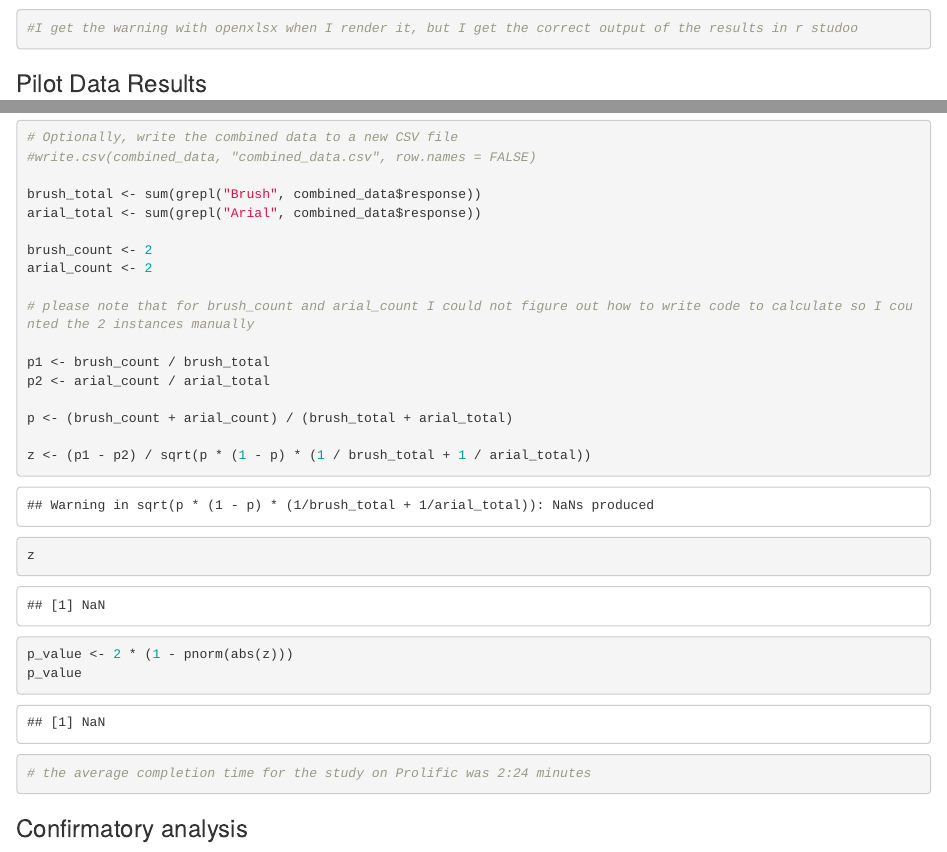
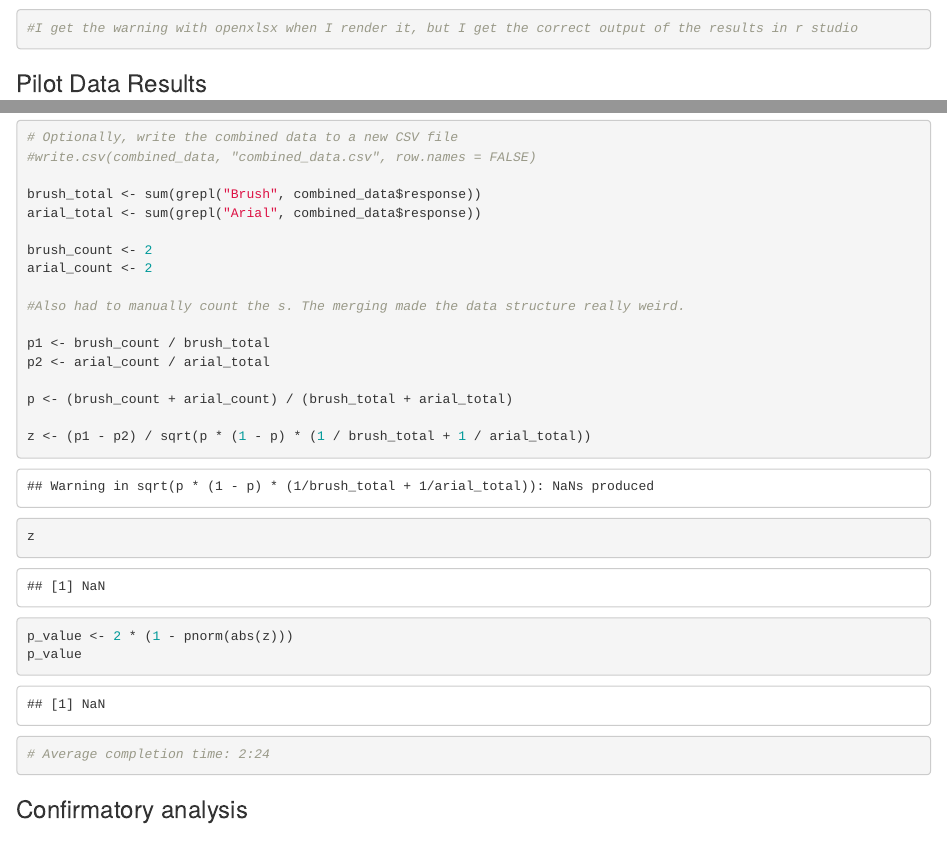
Before and after one commit to ucsd-psych201a/song2008, an R Markdown document (writeup/Jae_Kwon_song2008_Project_Draft.Rmd): the page in a window 1100 px wide, from 3820 px down, and a second part further down, joined at a grey line. Rendered offline with R 4.5, knitr and Pandoc, with nearby package versions; some code elsewhere in the file could not run offline.

Commit message:
Add files via upload

````diff
--- a/writeup/Jae_Kwon_song2008_Project_Draft.Rmd
+++ b/writeup/Jae_Kwon_song2008_Project_Draft.Rmd
@@ -167,7 +167,7 @@ p_value <- 2 * (1 - pnorm(abs(z_value)))
 ```
 
 ```{r}
-#I get the warning with openxlsx when I render it, but I get the correct output of the results in r studoo
+#I get the warning with openxlsx when I render it, but I get the correct output of the results in r studio
 
 ```
 
@@ -227,7 +227,7 @@ arial_total <- sum(grepl("Arial", combined_data$response))
 brush_count <- 2
 arial_count <- 2
 
-# please note that for brush_count and arial_count I could not figure out how to write code to calculate so I counted the 2 instances manually
+#Also had to manually count the s. The merging made the data structure really weird.
 
 p1 <- brush_count / brush_total
 p2 <- arial_count / arial_total
@@ -245,7 +245,7 @@ p_value
 ```
 
 ```{r}
-# the average completion time for the study on Prolific was 2:24 minutes
+# Average completion time: 2:24
 ```
 
 ### Confirmatory analysis
````
